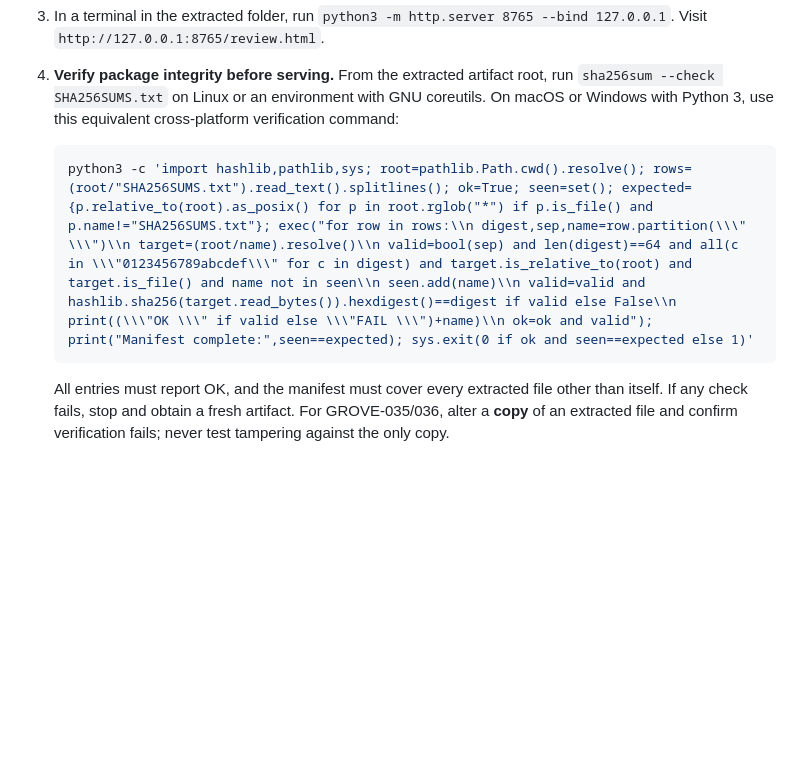
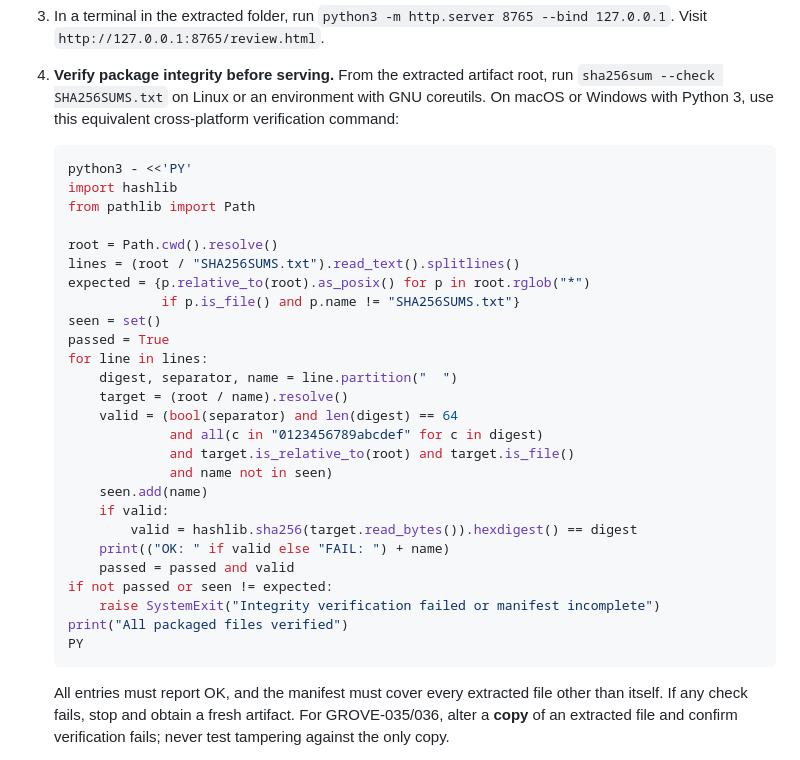
Before and after one commit to Link9060/Resonant-Grove, a Markdown page: docs/PHASE1-ACCEPTANCE.md, the part around the change. Rendered like a GitHub page; blank space fills up the shorter version.

Commit message:
docs: make cross-platform checksum verifier readable and auditable

````diff
--- a/docs/PHASE1-ACCEPTANCE.md
+++ b/docs/PHASE1-ACCEPTANCE.md
@@ -10,7 +10,32 @@ This guide applies to the **unmerged development branch** in PR #65. It does not
 4. **Verify package integrity before serving.** From the extracted artifact root, run `sha256sum --check SHA256SUMS.txt` on Linux or an environment with GNU coreutils. On macOS or Windows with Python 3, use this equivalent cross-platform verification command:
 
    ```bash
-   python3 -c 'import hashlib,pathlib,sys; root=pathlib.Path.cwd().resolve(); rows=(root/"SHA256SUMS.txt").read_text().splitlines(); ok=True; seen=set(); expected={p.relative_to(root).as_posix() for p in root.rglob("*") if p.is_file() and p.name!="SHA256SUMS.txt"}; exec("for row in rows:\\n digest,sep,name=row.partition(\\\"  \\\")\\n target=(root/name).resolve()\\n valid=bool(sep) and len(digest)==64 and all(c in \\\"0123456789abcdef\\\" for c in digest) and target.is_relative_to(root) and target.is_file() and name not in seen\\n seen.add(name)\\n valid=valid and hashlib.sha256(target.read_bytes()).hexdigest()==digest if valid else False\\n print((\\\"OK \\\" if valid else \\\"FAIL \\\")+name)\\n ok=ok and valid"); print("Manifest complete:",seen==expected); sys.exit(0 if ok and seen==expected else 1)'
+   python3 - <<'PY'
+   import hashlib
+   from pathlib import Path
+
+   root = Path.cwd().resolve()
+   lines = (root / "SHA256SUMS.txt").read_text().splitlines()
+   expected = {p.relative_to(root).as_posix() for p in root.rglob("*")
+               if p.is_file() and p.name != "SHA256SUMS.txt"}
+   seen = set()
+   passed = True
+   for line in lines:
+       digest, separator, name = line.partition("  ")
+       target = (root / name).resolve()
+       valid = (bool(separator) and len(digest) == 64
+                and all(c in "0123456789abcdef" for c in digest)
+                and target.is_relative_to(root) and target.is_file()
+                and name not in seen)
+       seen.add(name)
+       if valid:
+           valid = hashlib.sha256(target.read_bytes()).hexdigest() == digest
+       print(("OK: " if valid else "FAIL: ") + name)
+       passed = passed and valid
+   if not passed or seen != expected:
+       raise SystemExit("Integrity verification failed or manifest incomplete")
+   print("All packaged files verified")
+   PY
    ```
 
    All entries must report OK, and the manifest must cover every extracted file other than itself. If any check fails, stop and obtain a fresh artifact. For GROVE-035/036, alter a **copy** of an extracted file and confirm verification fails; never test tampering against the only copy.
````
